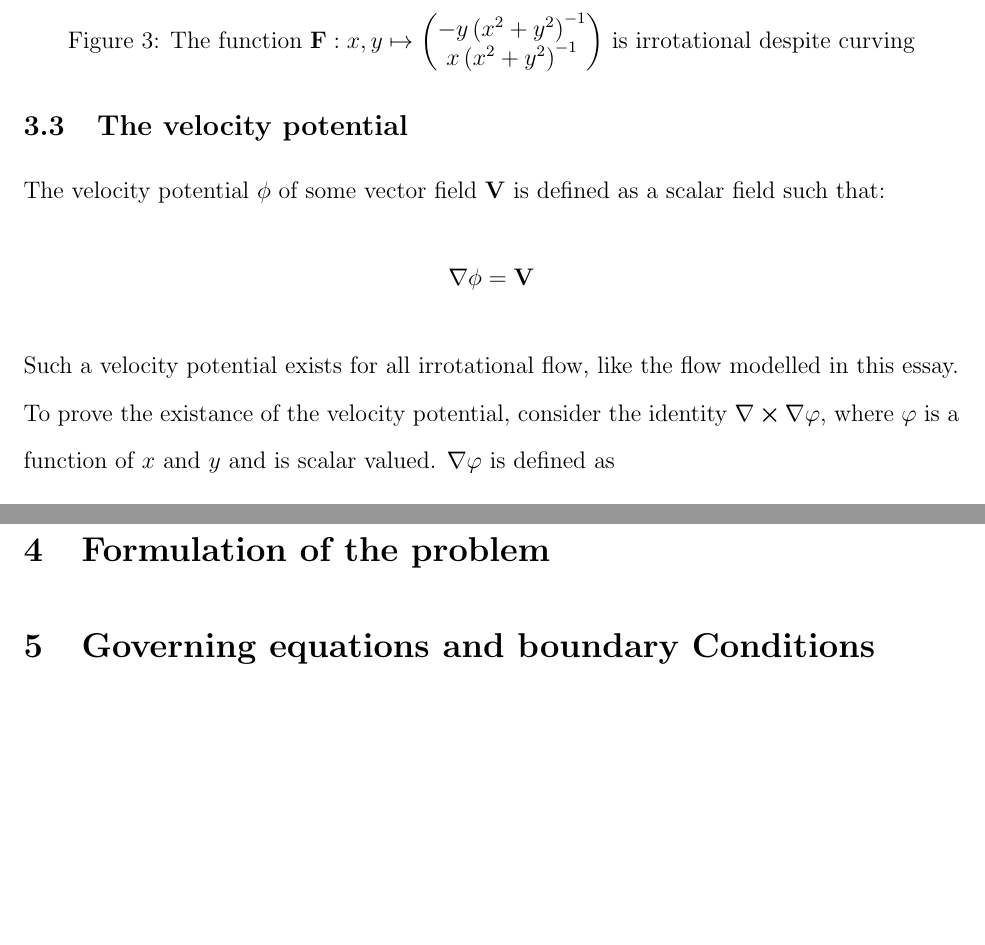
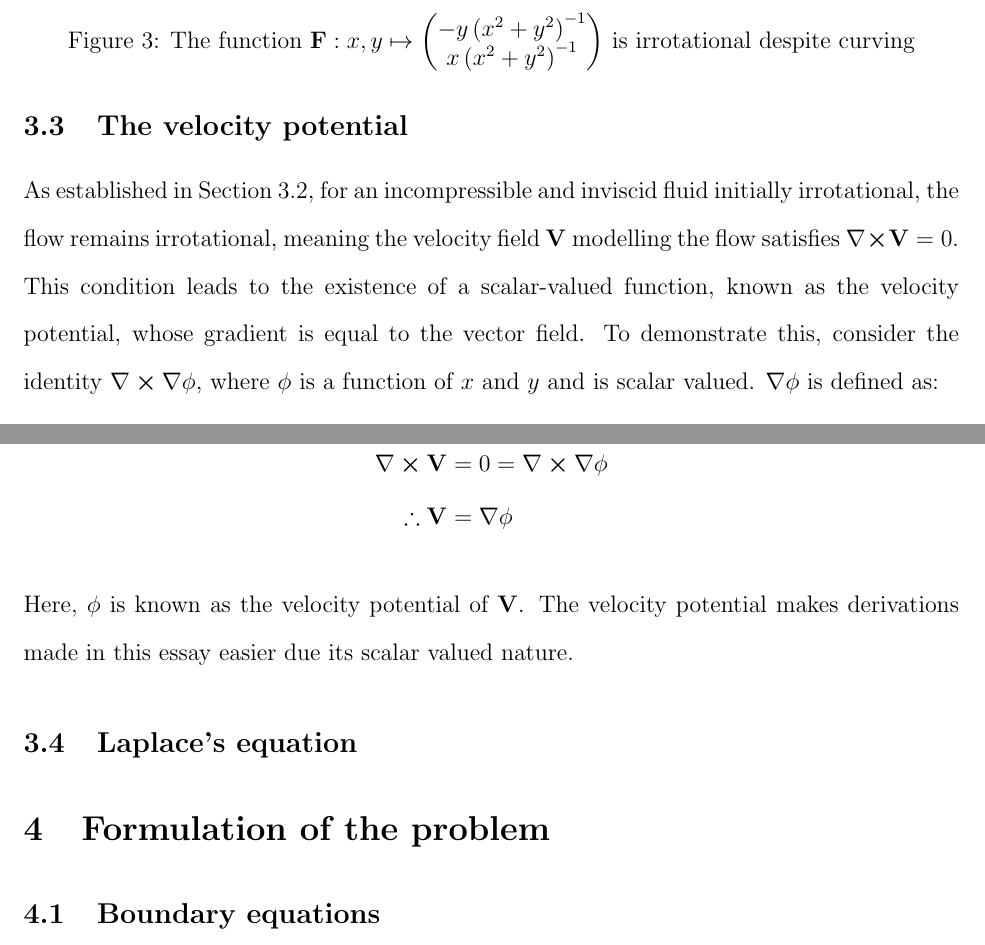
Before and after one commit to NoelNimstad/ExtendedEssayMathAAHL, a LaTeX document (main.tex, which reads documents/potential.tex): two parts of pages 17 and 18 of 21, joined at a grey line, cut so that both start at the same text, the shorter picture padded with empty space. Compiled offline with pdfLaTeX.

Commit message:
completed the part on the velocity potential and added new section titles for future parts of the essay.n ow sleep time

```diff
--- a/documents/potential.tex
+++ b/documents/potential.tex
@@ -116,7 +119,6 @@ the origin, where $\fatf$ is undefined), is irrotational\referto{figure}{figure:
 \subsection{The velocity potential}
-The velocity potential $\phi$ of some vector field $\mathbf{V}$ is defined as a scalar field such that:
+As established in Section~\ref{section:IRROTATIONAL}, for an incompressible and inviscid fluid initially irrotational, the flow remains irrotational, meaning
+the velocity field $\vec{V}$ modelling the flow satisfies $\curl{\vec{V}}=0$. This condition leads to the existence of a scalar-valued function, known as the
+velocity potential, whose gradient is equal to the vector field. To demonstrate this, consider the identity $\curl{\gradient{\phi}}$, where $\phi$ is a
+function of $x$ and $y$ and is scalar valued. $\gradient{\phi}$ is defined as:
 $$
-    \gradient{\phi}=\mathbf{V}
-$$
-Such a velocity potential exists for all irrotational flow, like the flow modelled in this essay. To prove the existance of the velocity potential, consider the
-identity $\curl{\gradient{\varphi}}$, where $\varphi$ is a function of $x$ and $y$ and is scalar valued. $\gradient{\varphi}$ is defined as
@@ -133,4 +134,12 @@ Taking the curl of this expression and applying Theorem~\ref{lemma:CLAIRAUT} (Cl
 \end{align*}
+Thus, by the definition of irrotational flow,
+\begin{align*}
+    \curl{\vec{V}}&=0=\curl{\gradient{\phi}}\\
+    \therefore\vec{V}&=\gradient{\phi}
+\end{align*}
+Here, $\phi$ is known as the velocity potential of $\vec{V}$. The velocity potential makes derivations made in this essay easier due its scalar valued nature.
+
+\subsection{Laplace's equation}
 
 \section{Formulation of the problem}
-\section{Governing equations and boundary Conditions}
+\subsection{Boundary equations}
--- a/main.tex
+++ b/main.tex
@@ -3,6 +3,5 @@
 
 % For temporary compile time improvements
 % Always include 'documents/back.tex', otherwise citations don't work
-\includeonly{documents/front.tex, documents/back.tex, documents/introduction.tex, documents/background.tex, documents/research.tex}
 
 \begin{document}
```
Also changed, not shown: main.pdf, documents/potential.tex (16 more changed lines), main.tex (2 more changed lines).
